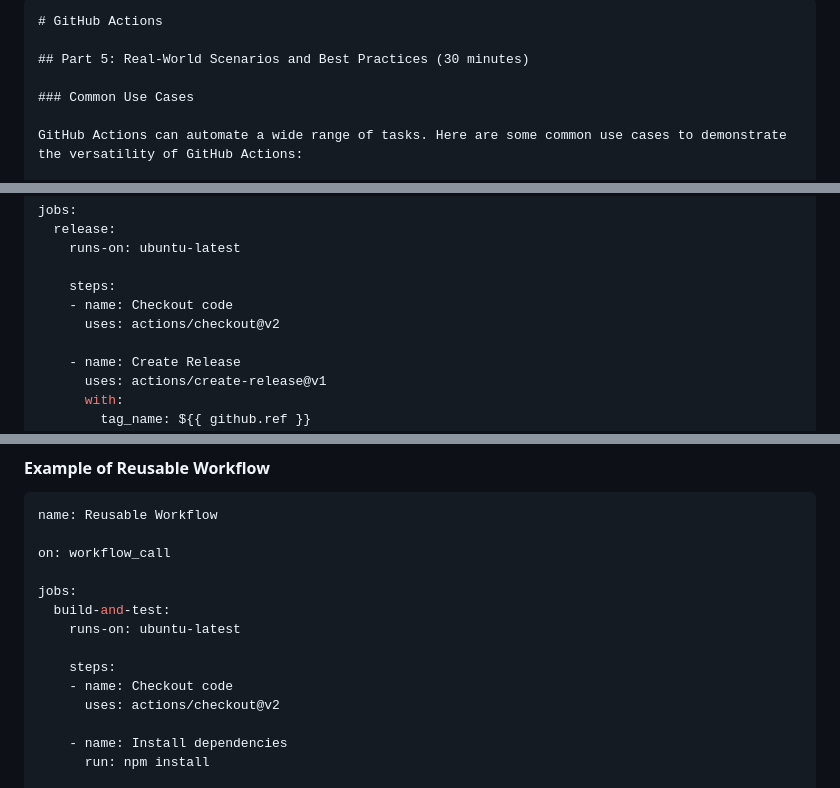
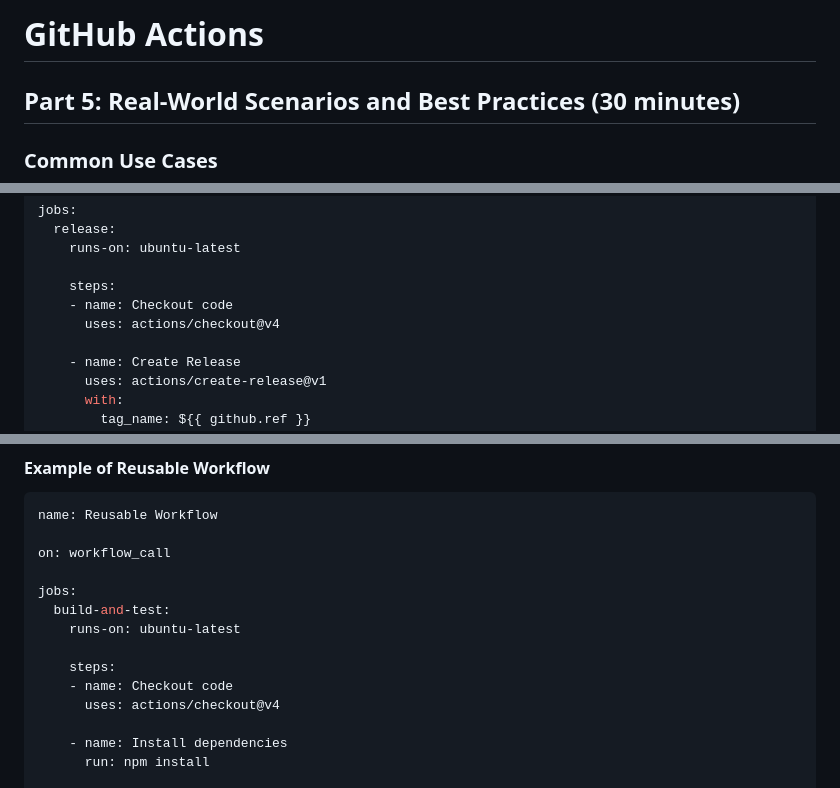
Before and after one commit to nashpaz123/github-actions, a Markdown page: part5.md, 3 parts joined by grey strips. Drawn GitHub-style.

````diff
--- a/part5.md
+++ b/part5.md
@@ -1,5 +1,4 @@
 
-```markdown
 # GitHub Actions
 
 ## Part 5: Real-World Scenarios and Best Practices (30 minutes)
@@ -69,7 +68,7 @@ jobs:
 
     steps:
     - name: Checkout code
-      uses: actions/checkout@v2
+      uses: actions/checkout@v4
 
     - name: Create Release
       uses: actions/create-release@v1
@@ -199,7 +198,7 @@ jobs:
 
     steps:
     - name: Checkout code
-      uses: actions/checkout@v2
+      uses: actions/checkout@v4
 
     - name: Install dependencies
       run: npm install
````
Also changed, not shown: other parts of part5.md (+8 -8 lines).
